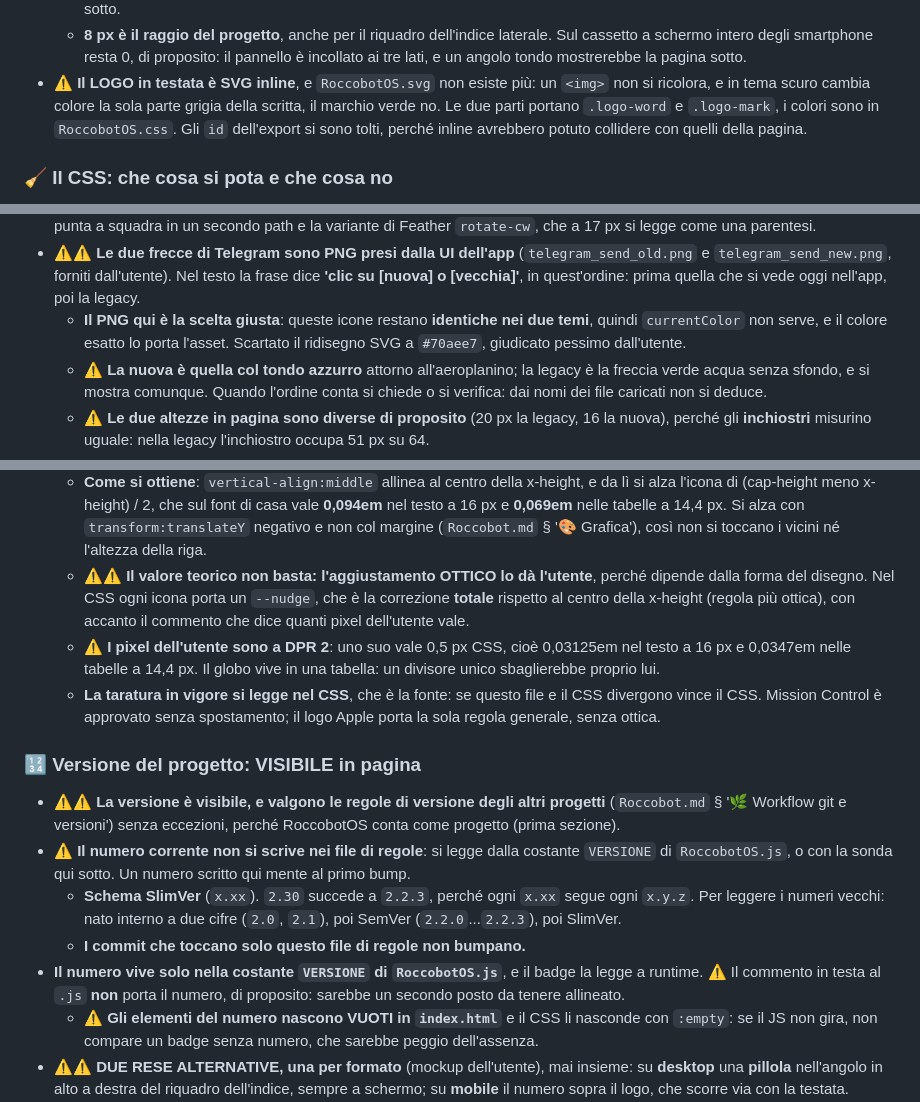
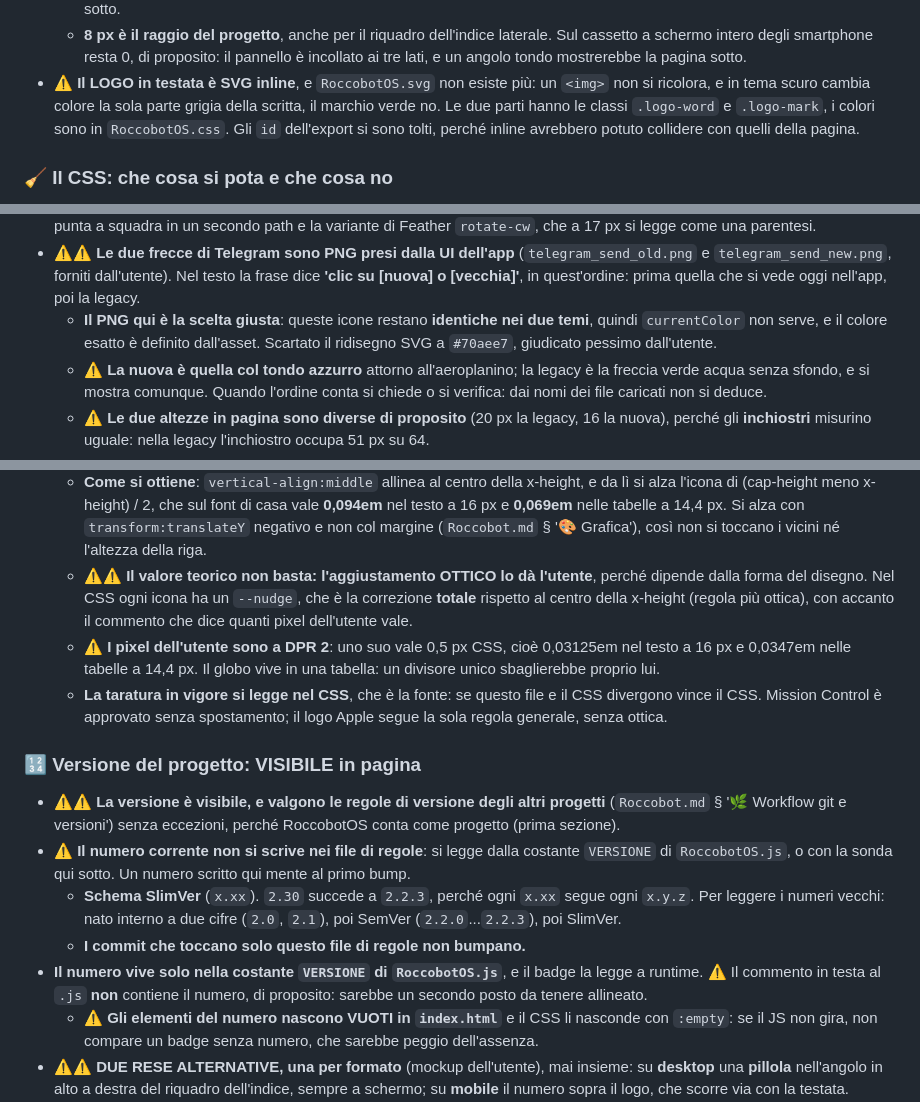
Before and after one commit to Roccobot/RoccobotOS, a Markdown page: Rules.md, 3 parts joined by grey strips. GitHub-like rendering.

```diff
--- a/Rules.md
+++ b/Rules.md
@@ -89,7 +89,7 @@
     un angolo tondo mostrerebbe la pagina sotto.
 - ⚠️ **Il LOGO in testata è SVG inline**, e `RoccobotOS.svg` non esiste più: un `<img>` non si
   ricolora, e in tema scuro cambia colore la sola parte grigia della scritta, il marchio verde no.
-  Le due parti portano `.logo-word` e `.logo-mark`, i colori sono in `RoccobotOS.css`. Gli `id`
+  Le due parti hanno le classi `.logo-word` e `.logo-mark`, i colori sono in `RoccobotOS.css`. Gli `id`
   dell'export si sono tolti, perché inline avrebbero potuto collidere con quelli della pagina.
 
 ### 🧹 Il CSS: che cosa si pota e che cosa no
@@ -219,7 +219,7 @@ Prima erano PNG neri, quasi invisibili al buio. Le sole raster sono le frecce di
   `telegram_send_new.png`, forniti dall'utente). Nel testo la frase dice **'clic su [nuova] o
   [vecchia]'**, in quest'ordine: prima quella che si vede oggi nell'app, poi la legacy.
   - **Il PNG qui è la scelta giusta**: queste icone restano **identiche nei due temi**, quindi
-    `currentColor` non serve, e il colore esatto lo porta l'asset. Scartato il ridisegno SVG a
+    `currentColor` non serve, e il colore esatto è definito dall'asset. Scartato il ridisegno SVG a
     `#70aee7`, giudicato pessimo dall'utente.
   - ⚠️ **La nuova è quella col tondo azzurro** attorno all'aeroplanino; la legacy è la freccia verde
     acqua senza sfondo, e si mostra comunque. Quando l'ordine conta si chiede o si verifica: dai
@@ -255,14 +255,14 @@ Prima erano PNG neri, quasi invisibili al buio. Le sole raster sono le frecce di
     col margine (`Roccobot.md` § '🎨 Grafica'), così non si toccano i vicini né l'altezza della
     riga.
   - ⚠️⚠️ **Il valore teorico non basta: l'aggiustamento OTTICO lo dà l'utente**, perché dipende
-    dalla forma del disegno. Nel CSS ogni icona porta un `--nudge`, che è la correzione **totale**
+    dalla forma del disegno. Nel CSS ogni icona ha un `--nudge`, che è la correzione **totale**
     rispetto al centro della x-height (regola più ottica), con accanto il commento che dice quanti
     pixel dell'utente vale.
   - ⚠️ **I pixel dell'utente sono a DPR 2**: uno suo vale 0,5 px CSS, cioè 0,03125em nel testo a
     16 px e 0,0347em nelle tabelle a 14,4 px. Il globo vive in una tabella: un divisore unico
     sbaglierebbe proprio lui.
   - **La taratura in vigore si legge nel CSS**, che è la fonte: se questo file e il CSS divergono
-    vince il CSS. Mission Control è approvato senza spostamento; il logo Apple porta la sola regola
+    vince il CSS. Mission Control è approvato senza spostamento; il logo Apple segue la sola regola
     generale, senza ottica.
 
 ### 🔢 Versione del progetto: VISIBILE in pagina
@@ -277,7 +277,7 @@ Prima erano PNG neri, quasi invisibili al buio. Le sole raster sono le frecce di
     (`2.2.0`...`2.2.3`), poi SlimVer.
   - **I commit che toccano solo questo file di regole non bumpano.**
 - **Il numero vive solo nella costante `VERSIONE` di `RoccobotOS.js`**, e il badge la legge a
-  runtime. ⚠️ Il commento in testa al `.js` **non** porta il numero, di proposito: sarebbe un
+  runtime. ⚠️ Il commento in testa al `.js` **non** contiene il numero, di proposito: sarebbe un
   secondo posto da tenere allineato.
   - ⚠️ **Gli elementi del numero nascono VUOTI in `index.html`** e il CSS li nasconde con `:empty`:
     se il JS non gira, non compare un badge senza numero, che sarebbe peggio dell'assenza.
```
Also changed, not shown: other parts of Rules.md (+1 -1 lines), AGENTS.md (+3 -3 lines).
